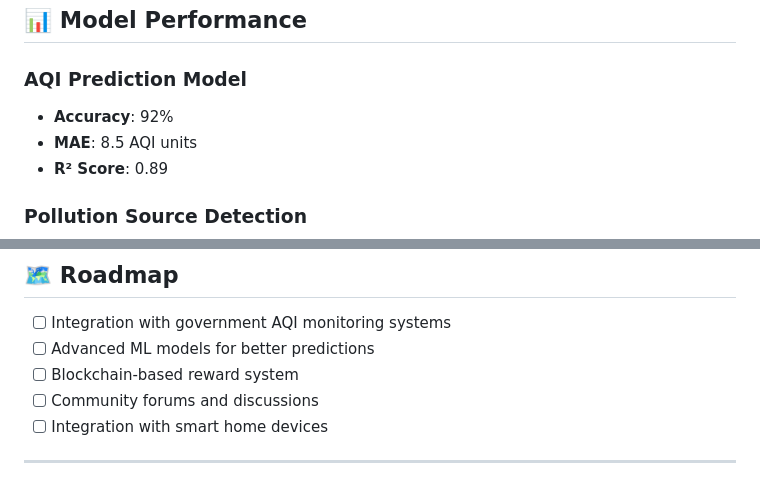
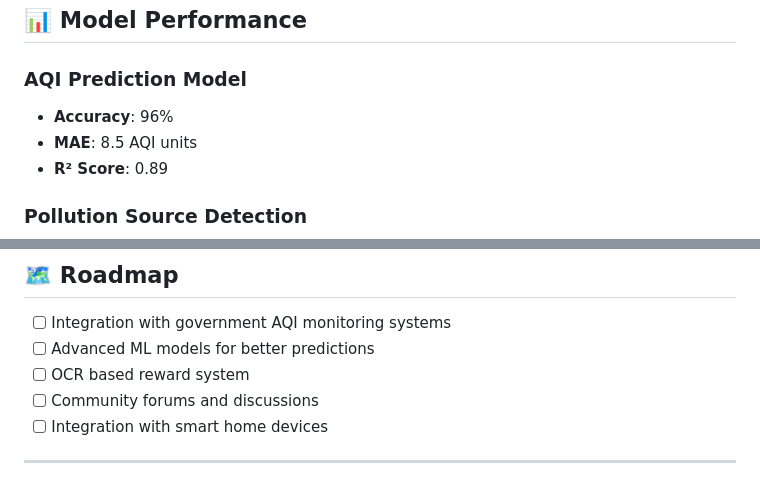
Before and after one commit to Darshh16/Air_Buddy, a Markdown page: README.md, 2 parts joined by grey strips. GitHub-like rendering.

```diff
--- a/README.md
+++ b/README.md
@@ -228,7 +227,7 @@ We welcome contributions from the community! Here's how you can help:
 ## 📊 Model Performance
 
 ### AQI Prediction Model
-- **Accuracy**: 92%
+- **Accuracy**: 96%
 - **MAE**: 8.5 AQI units
 - **R² Score**: 0.89
 
@@ -255,7 +254,7 @@ We welcome contributions from the community! Here's how you can help:
 
 - [ ] Integration with government AQI monitoring systems
 - [ ] Advanced ML models for better predictions
-- [ ] Blockchain-based reward system
+- [ ] OCR based reward system
 - [ ] Community forums and discussions
 - [ ] Integration with smart home devices
 
```
Also changed, not shown: other parts of README.md (+10 -11 lines).
